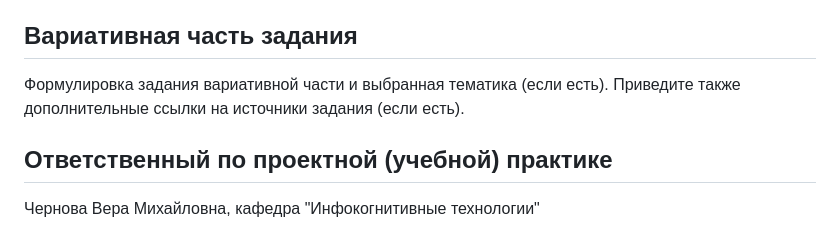
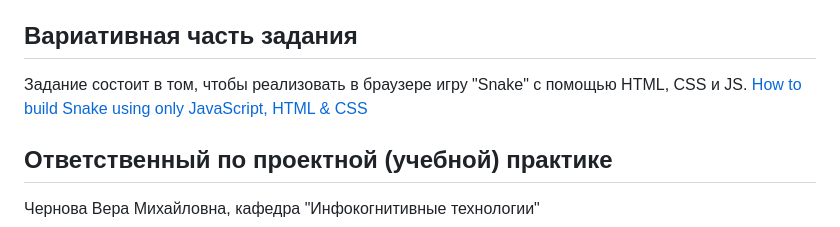
Before and after one commit to MaksOganesyan/pracice-mospl, a Markdown page: README.md, the part around the change. Rendered like a GitHub page.

```diff
--- a/README.md
+++ b/README.md
@@ -49,7 +49,8 @@
 
 ## Вариативная часть задания
 
-Формулировка задания вариативной части и выбранная тематика (если есть). Приведите также дополнительные ссылки на источники задания (если есть).
+Задание состоит в том, чтобы реализовать в браузере игру "Snake" с помощью HTML, CSS и JS.
+[How to build Snake using only JavaScript, HTML & CSS](https://www.freecodecamp.org/news/think-like-a-programmer-how-to-build-snake-using-only-javascript-html-and-css-7b1479c3339e)
 
 ## Ответственный по проектной (учебной) практике
 
```
